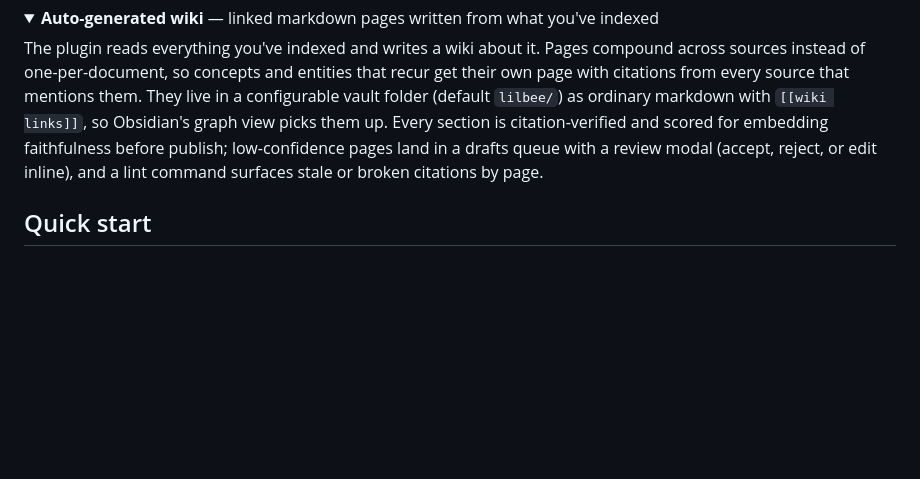
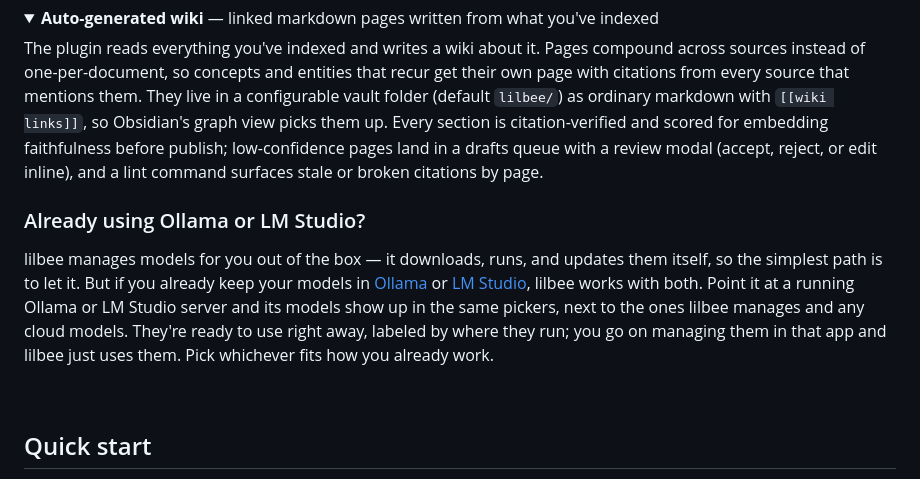
Before and after one commit to tobocop2/obsidian-lilbee, a Markdown page: README.md, the part around the change. Drawn GitHub-style; folded sections open; blank space fills up the shorter version.

Commit message:
README: note Ollama and LM Studio compatibility

```diff
--- a/README.md
+++ b/README.md
@@ -111,6 +111,12 @@ The plugin reads everything you've indexed and writes a wiki about it. Pages com
 
 </details>
 
+### Already using Ollama or LM Studio?
+
+lilbee manages models for you out of the box — it downloads, runs, and updates them itself, so the simplest path is to let it. But if you already keep your models in [Ollama](https://ollama.com/) or [LM Studio](https://lmstudio.ai/), lilbee works with both. Point it at a running Ollama or LM Studio server and its models show up in the same pickers, next to the ones lilbee manages and any cloud models. They're ready to use right away, labeled by where they run; you go on managing them in that app and lilbee just uses them. Pick whichever fits how you already work.
+
+<br>
+
 ## Quick start
 
 1. Install **[BRAT](https://github.com/TfTHacker/obsidian42-brat)** in Obsidian (Settings → Community plugins → Browse → search "BRAT" → Install → Enable).
```
